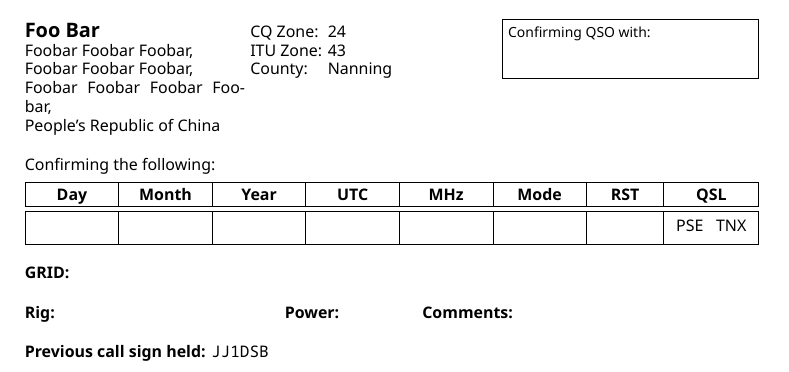
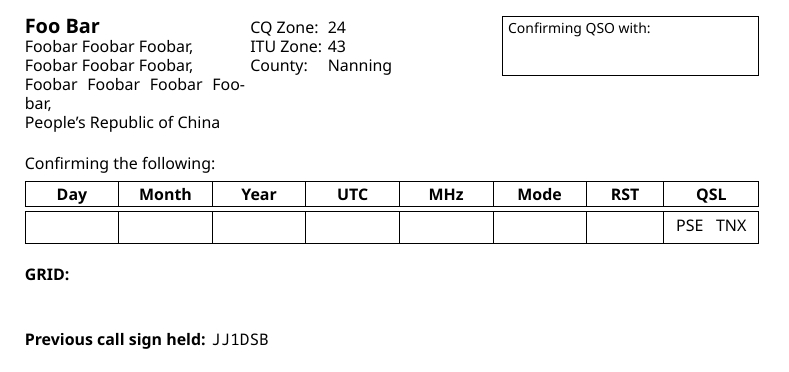
Before and after one commit to mike2718/qsl-card, a LaTeX document (BG7XTQ.tex): part of the page, cut so that both start at the same text. Compiled offline with XeLaTeX.

Commit message:
移除不太需要的Rig栏

```diff
--- a/BG7XTQ.tex
+++ b/BG7XTQ.tex
@@ -84,7 +84,7 @@
      %\texttt{OL42et} \,
 \vfill
 
-\footnotesize \textbf{Rig:} \makebox[0.3\textwidth]{} \textbf{Power:} \makebox[0.1\textwidth]{} \textbf{Comments:}
+%\footnotesize \textbf{Rig:} \makebox[0.3\textwidth]{} \textbf{Power:} \makebox[0.1\textwidth]{} \textbf{Comments:}
 %\footnotesize \textbf{Rig:} Baofeng UV-5R \makebox[0.1\textwidth]{} \textbf{Power:} 5W \makebox[0.1\textwidth]{} \textbf{Comments:}
 
 \vfill
```
Also changed, not shown: images/BG7XTQ.png.
